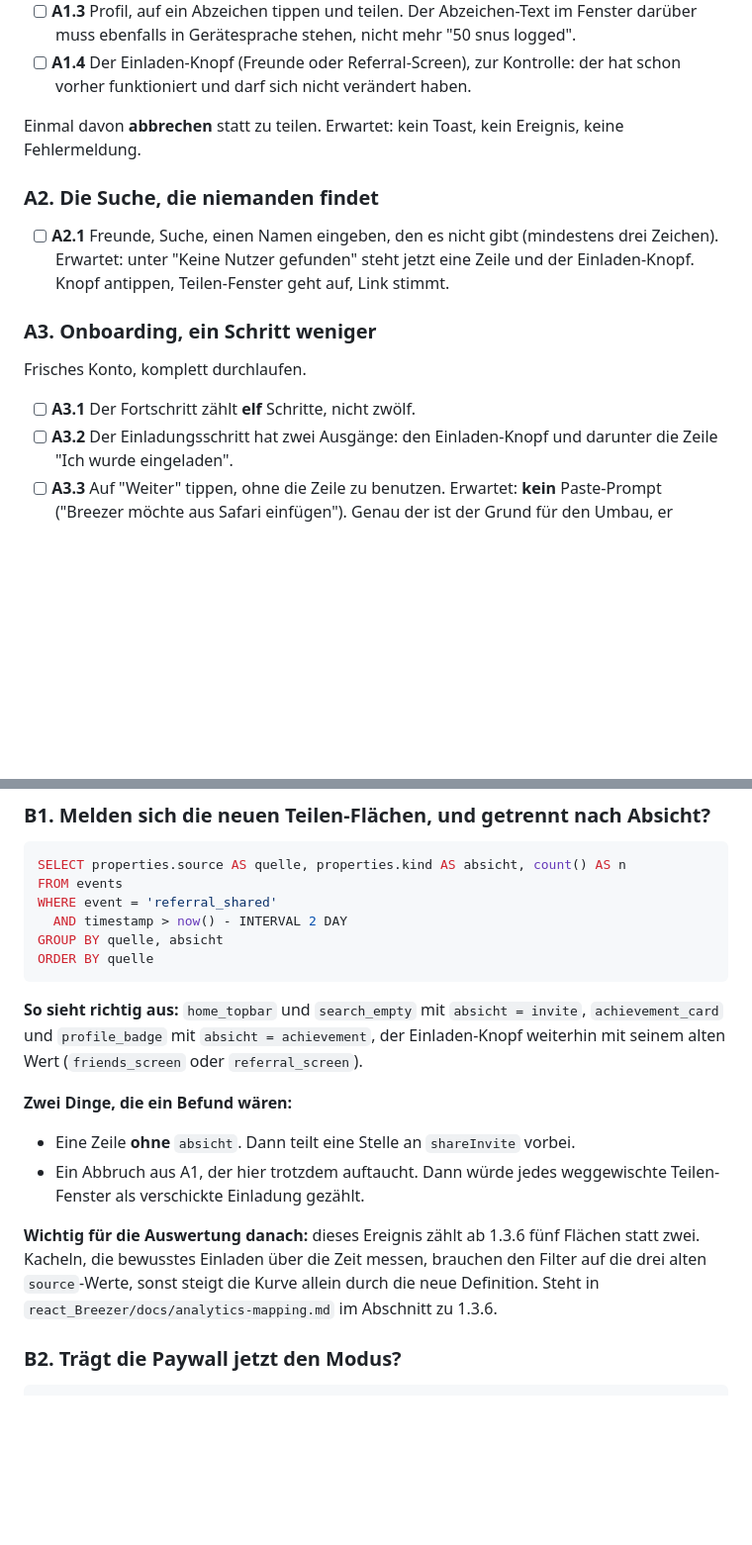
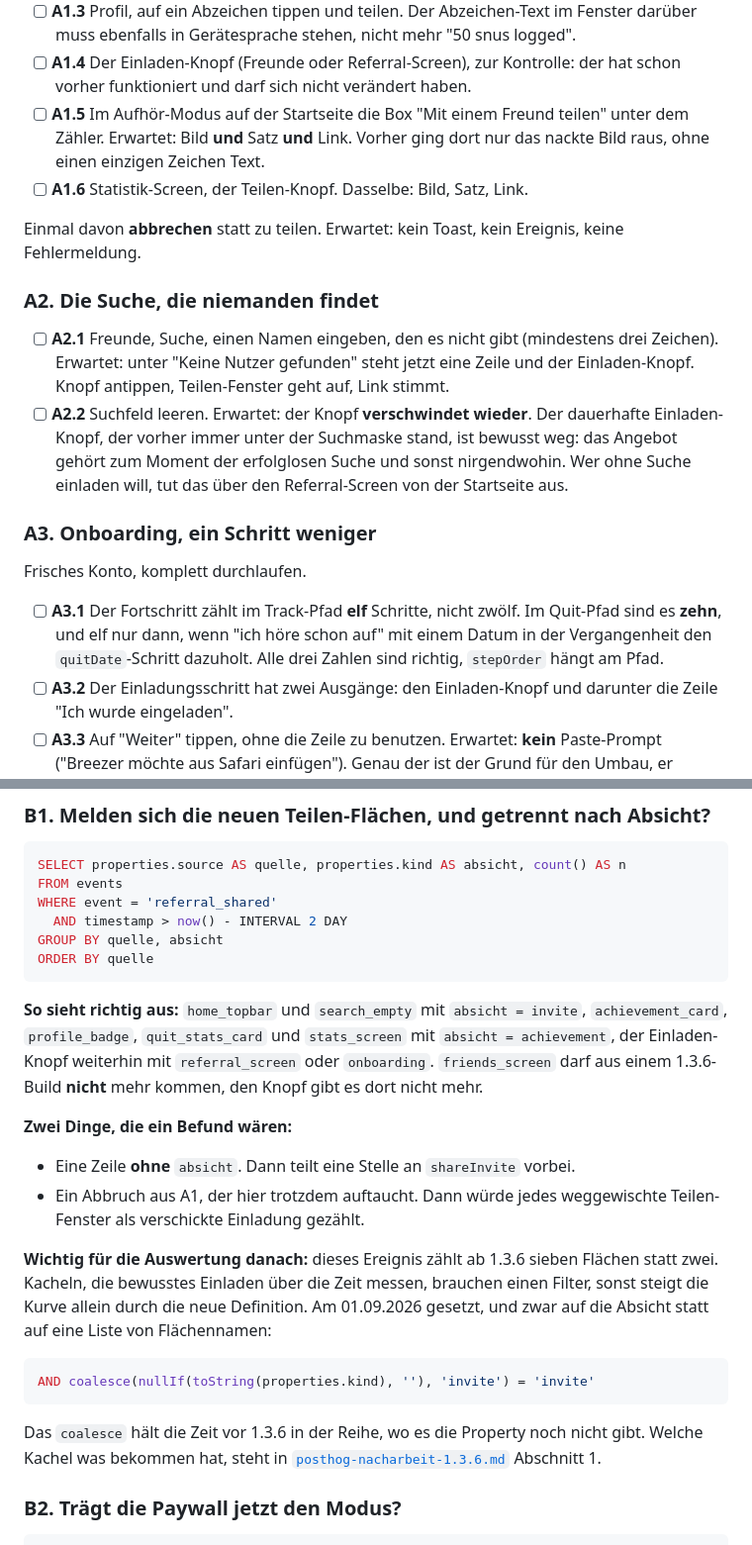
Before and after one commit to 7oaker/breezer_page, a Markdown page: docs/testplan-app-1.3.6.md, 2 parts joined by grey strips. Shown at 99% size. Drawn GitHub-style; blank space fills up the shorter version.

````diff
--- a/docs/testplan-app-1.3.6.md
+++ b/docs/testplan-app-1.3.6.md
@@ -36,6 +36,10 @@ Bis 1.3.5 verschickten drei davon den Store-Link, konnten also keine Empfehlung
       darüber muss ebenfalls in Gerätesprache stehen, nicht mehr "50 snus logged".
 - [ ] **A1.4** Der Einladen-Knopf (Freunde oder Referral-Screen), zur Kontrolle: der hat schon
       vorher funktioniert und darf sich nicht verändert haben.
+- [ ] **A1.5** Im Aufhör-Modus auf der Startseite die Box "Mit einem Freund teilen" unter
+      dem Zähler. Erwartet: Bild **und** Satz **und** Link. Vorher ging dort nur das nackte
+      Bild raus, ohne einen einzigen Zeichen Text.
+- [ ] **A1.6** Statistik-Screen, der Teilen-Knopf. Dasselbe: Bild, Satz, Link.
 
 Einmal davon **abbrechen** statt zu teilen. Erwartet: kein Toast, kein Ereignis, keine
 Fehlermeldung.
@@ -45,12 +49,19 @@ Fehlermeldung.
 - [ ] **A2.1** Freunde, Suche, einen Namen eingeben, den es nicht gibt (mindestens drei
       Zeichen). Erwartet: unter "Keine Nutzer gefunden" steht jetzt eine Zeile und der
       Einladen-Knopf. Knopf antippen, Teilen-Fenster geht auf, Link stimmt.
+- [ ] **A2.2** Suchfeld leeren. Erwartet: der Knopf **verschwindet wieder**. Der dauerhafte
+      Einladen-Knopf, der vorher immer unter der Suchmaske stand, ist bewusst weg: das
+      Angebot gehört zum Moment der erfolglosen Suche und sonst nirgendwohin. Wer ohne Suche
+      einladen will, tut das über den Referral-Screen von der Startseite aus.
 
 ### A3. Onboarding, ein Schritt weniger
 
 Frisches Konto, komplett durchlaufen.
 
-- [ ] **A3.1** Der Fortschritt zählt **elf** Schritte, nicht zwölf.
+- [ ] **A3.1** Der Fortschritt zählt im Track-Pfad **elf** Schritte, nicht zwölf. Im
+      Quit-Pfad sind es **zehn**, und elf nur dann, wenn "ich höre schon auf" mit einem
+      Datum in der Vergangenheit den `quitDate`-Schritt dazuholt. Alle drei Zahlen sind
+      richtig, `stepOrder` hängt am Pfad.
 - [ ] **A3.2** Der Einladungsschritt hat zwei Ausgänge: den Einladen-Knopf und darunter die
       Zeile "Ich wurde eingeladen".
 - [ ] **A3.3** Auf "Weiter" tippen, ohne die Zeile zu benutzen. Erwartet: **kein**
@@ -99,8 +110,10 @@ ORDER BY quelle
 ```
 
 **So sieht richtig aus:** `home_topbar` und `search_empty` mit `absicht = invite`,
-`achievement_card` und `profile_badge` mit `absicht = achievement`, der Einladen-Knopf
-weiterhin mit seinem alten Wert (`friends_screen` oder `referral_screen`).
+`achievement_card`, `profile_badge`, `quit_stats_card` und `stats_screen` mit
+`absicht = achievement`, der Einladen-Knopf weiterhin mit `referral_screen` oder `onboarding`.
+`friends_screen` darf aus einem 1.3.6-Build **nicht** mehr kommen, den Knopf gibt es dort
+nicht mehr.
 
 **Zwei Dinge, die ein Befund wären:**
 
@@ -108,10 +121,18 @@ weiterhin mit seinem alten Wert (`friends_screen` oder `referral_screen`).
 - Ein Abbruch aus A1, der hier trotzdem auftaucht. Dann würde jedes weggewischte
   Teilen-Fenster als verschickte Einladung gezählt.
 
-**Wichtig für die Auswertung danach:** dieses Ereignis zählt ab 1.3.6 fünf Flächen statt zwei.
-Kacheln, die bewusstes Einladen über die Zeit messen, brauchen den Filter auf die drei alten
-`source`-Werte, sonst steigt die Kurve allein durch die neue Definition. Steht in
-`react_Breezer/docs/analytics-mapping.md` im Abschnitt zu 1.3.6.
+**Wichtig für die Auswertung danach:** dieses Ereignis zählt ab 1.3.6 sieben Flächen statt
+zwei. Kacheln, die bewusstes Einladen über die Zeit messen, brauchen einen Filter, sonst
+steigt die Kurve allein durch die neue Definition. Am 01.09.2026 gesetzt, und zwar auf die
+Absicht statt auf eine Liste von Flächennamen:
+
+```sql
+AND coalesce(nullIf(toString(properties.kind), ''), 'invite') = 'invite'
+```
+
+Das `coalesce` hält die Zeit vor 1.3.6 in der Reihe, wo es die Property noch nicht gibt.
+Welche Kachel was bekommen hat, steht in
+[`posthog-nacharbeit-1.3.6.md`](posthog-nacharbeit-1.3.6.md) Abschnitt 1.
 
 ### B2. Trägt die Paywall jetzt den Modus?
 
````
Also changed, not shown: other parts of docs/testplan-app-1.3.6.md (+12 -2 lines), docs/posthog-nacharbeit-1.3.6.md (+59 -15 lines).
